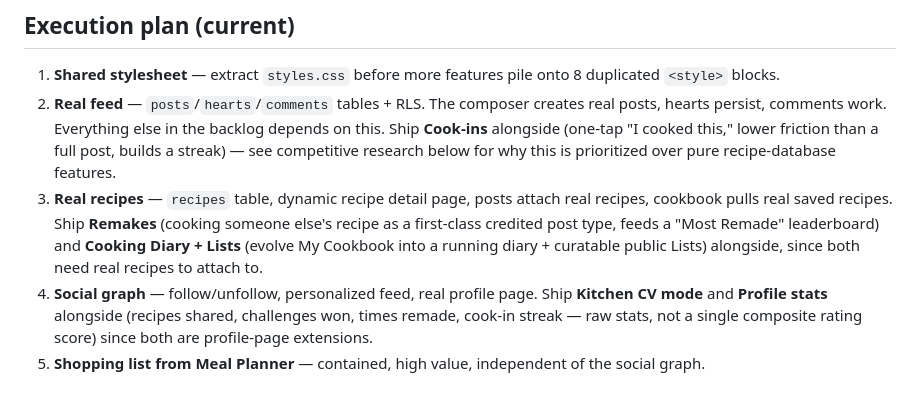
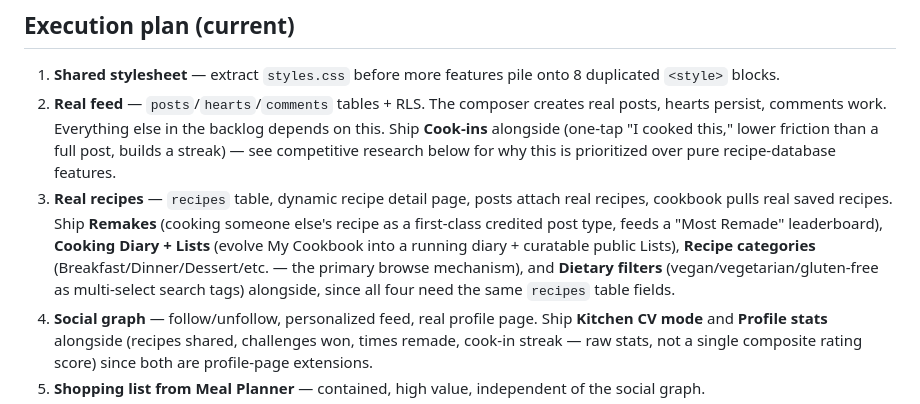
Before and after one commit to razasabir/cookzer, a Markdown page: docs/product/roadmap.md, the part around the change. Rendered like a GitHub page.

```diff
--- a/docs/product/roadmap.md
+++ b/docs/product/roadmap.md
@@ -3,7 +3,7 @@
 ## Execution plan (current)
 1. **Shared stylesheet** — extract `styles.css` before more features pile onto 8 duplicated `<style>` blocks.
 2. **Real feed** — `posts`/`hearts`/`comments` tables + RLS. The composer creates real posts, hearts persist, comments work. Everything else in the backlog depends on this. Ship **Cook-ins** alongside (one-tap "I cooked this," lower friction than a full post, builds a streak) — see competitive research below for why this is prioritized over pure recipe-database features.
-3. **Real recipes** — `recipes` table, dynamic recipe detail page, posts attach real recipes, cookbook pulls real saved recipes. Ship **Remakes** (cooking someone else's recipe as a first-class credited post type, feeds a "Most Remade" leaderboard) and **Cooking Diary + Lists** (evolve My Cookbook into a running diary + curatable public Lists) alongside, since both need real recipes to attach to.
+3. **Real recipes** — `recipes` table, dynamic recipe detail page, posts attach real recipes, cookbook pulls real saved recipes. Ship **Remakes** (cooking someone else's recipe as a first-class credited post type, feeds a "Most Remade" leaderboard), **Cooking Diary + Lists** (evolve My Cookbook into a running diary + curatable public Lists), **Recipe categories** (Breakfast/Dinner/Dessert/etc. — the primary browse mechanism), and **Dietary filters** (vegan/vegetarian/gluten-free as multi-select search tags) alongside, since all four need the same `recipes` table fields.
 4. **Social graph** — follow/unfollow, personalized feed, real profile page. Ship **Kitchen CV mode** and **Profile stats** alongside (recipes shared, challenges won, times remade, cook-in streak — raw stats, not a single composite rating score) since both are profile-page extensions.
 5. **Shopping list from Meal Planner** — contained, high value, independent of the social graph.
 6. **Engagement extras** — ratings/reviews, recipe import from URL, badges, **Trend Radar challenges** (live trending-dish detection spawning mini-challenges, instead of one manually-curated weekly challenge).
```
Also changed, not shown: docs/product/ideas.md (+8 -0 lines).
